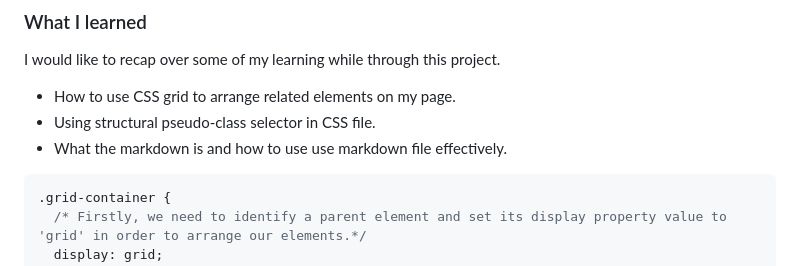
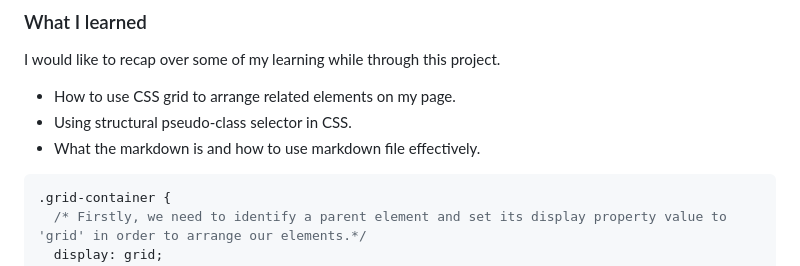
Before and after one commit to TugceVG/frontend-mentor-challenges, a Markdown page: testimonials-grid-section-main/README.md, the part around the change. Drawn GitHub-style.

````diff
--- a/testimonials-grid-section-main/README.md
+++ b/testimonials-grid-section-main/README.md
@@ -46,8 +46,8 @@ Users should be able to:
 I would like to recap over some of my learning while through this project.
 
 - How to use CSS grid to arrange related elements on my page.
-- Using structural pseudo-class selector in CSS file.
-- What the markdown is and how to use use markdown file effectively.
+- Using structural pseudo-class selector in CSS.
+- What the markdown is and how to use markdown file effectively.
 
 ```css
 .grid-container {
````
